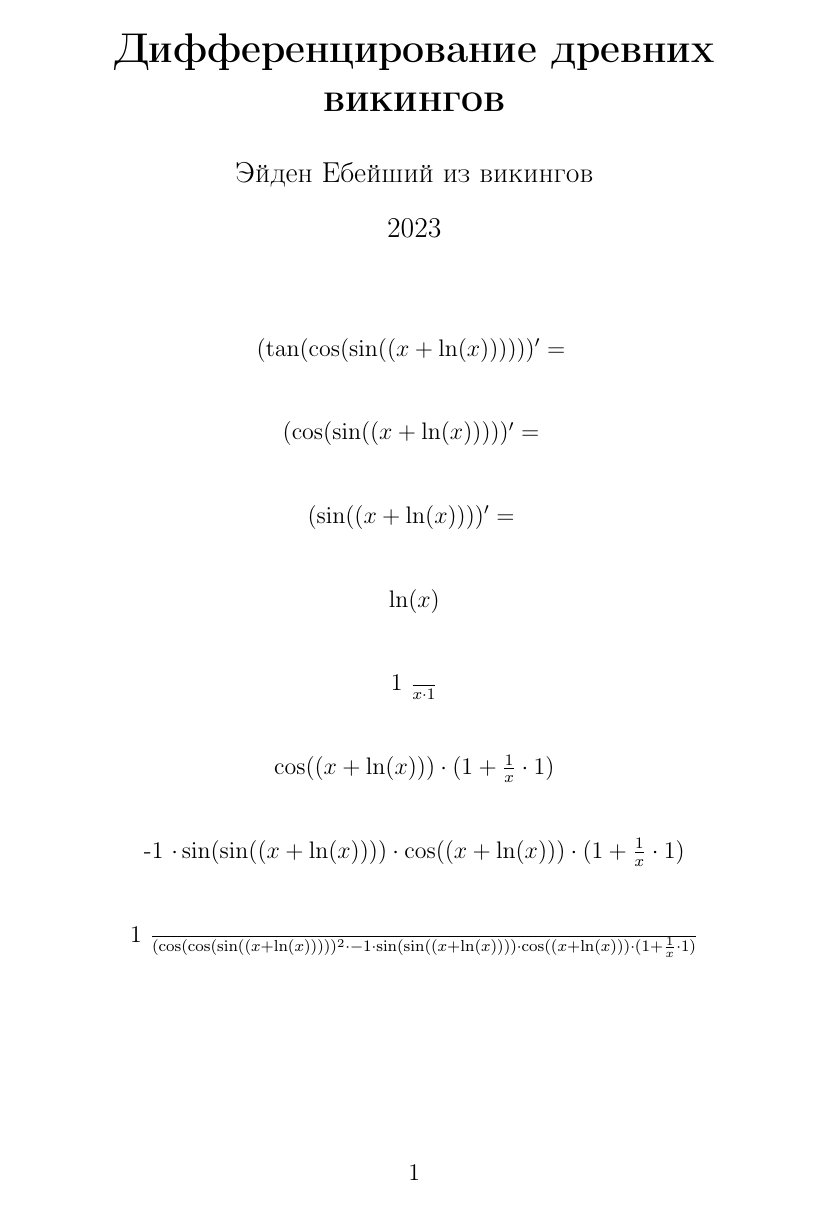
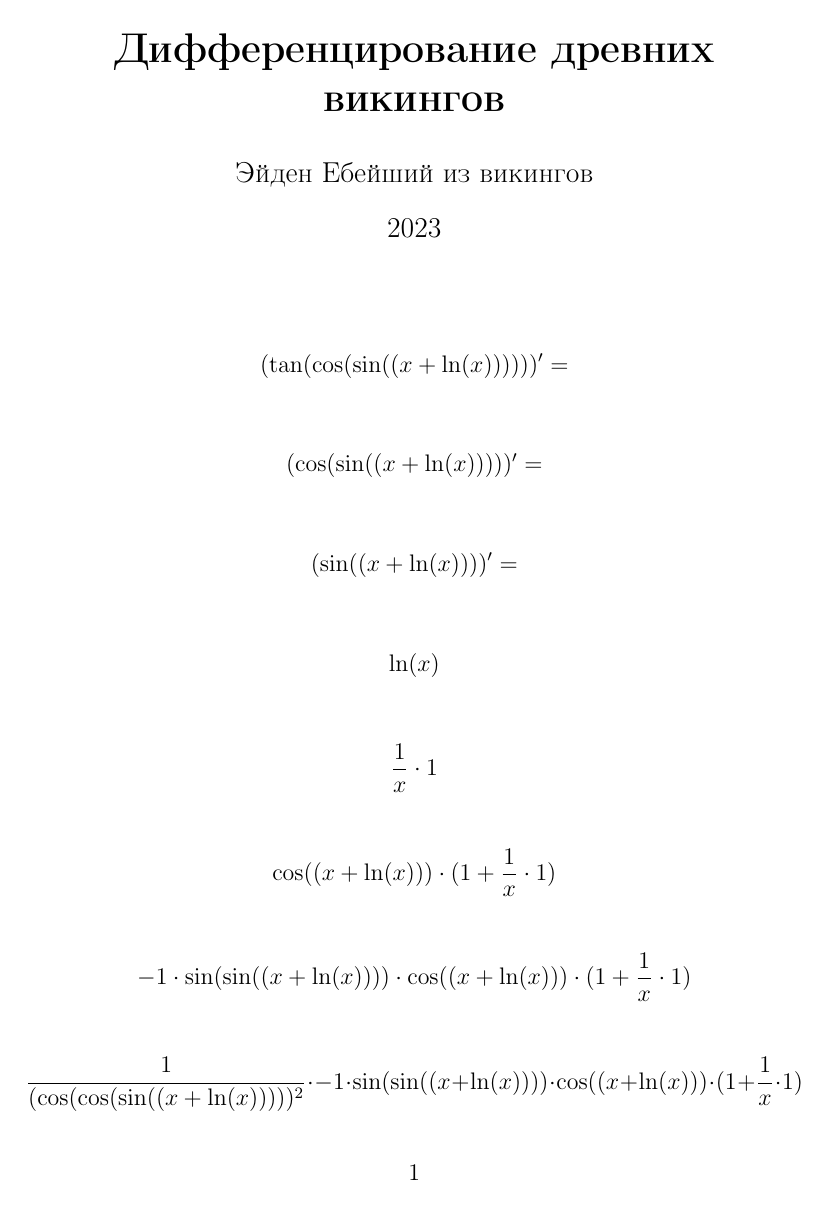
Before and after one commit to aidenfmunro/Differentiator, a LaTeX document (equation.tex): the whole page. The pictures show the PDF file equation.pdf that the author committed with the source.

Commit message:
organised logs

```diff
--- a/equation.tex
+++ b/equation.tex
@@ -19,81 +19,49 @@
 
 
 \begin{center}
-\begin{math}
-
-(\tan(\cos(\sin((x + \ln(x))))))' =
-
-\end{math}
+$$(\tan(\cos(\sin((x + \ln(x))))))' = $$
 \end{center}
 
 
 
 \begin{center}
-\begin{math}
-
-(\cos(\sin((x + \ln(x)))))' =
-
-\end{math}
+$$(\cos(\sin((x + \ln(x)))))' = $$
 \end{center}
 
 
 
 \begin{center}
-\begin{math}
-
-(\sin((x + \ln(x))))' =
-
-\end{math}
+$$(\sin((x + \ln(x))))' = $$
 \end{center}
 
 
 
 \begin{center}
-\begin{math}
-
-\ln(x)
-
-\end{math}
+$$\ln(x)$$
 \end{center}
 
 
 
 \begin{center}
-\begin{math}
-
- \frac{1 }{ x }  \cdot 1
-
-\end{math}
+$$ \frac{1 }{ x }  \cdot 1$$
 \end{center}
 
 
 
 \begin{center}
-\begin{math}
-
-\cos((x + \ln(x))) \cdot (1 +  \frac{1 }{ x }  \cdot 1)
-
-\end{math}
+$$\cos((x + \ln(x))) \cdot (1 +  \frac{1 }{ x }  \cdot 1)$$
 \end{center}
 
 
 
 \begin{center}
-\begin{math}
-
--1 \cdot \sin(\sin((x + \ln(x)))) \cdot \cos((x + \ln(x))) \cdot (1 +  \frac{1 }{ x }  \cdot 1)
-
-\end{math}
+$$-1 \cdot \sin(\sin((x + \ln(x)))) \cdot \cos((x + \ln(x))) \cdot (1 +  \frac{1 }{ x }  \cdot 1)$$
 \end{center}
 
 
 
 \begin{center}
-\begin{math}
-
- \frac{1 }{ (\cos(\cos(\sin((x + \ln(x)))))^{2} }  \cdot -1 \cdot \sin(\sin((x + \ln(x)))) \cdot \cos((x + \ln(x))) \cdot (1 +  \frac{1 }{ x }  \cdot 1)
-
-\end{math}
+$$ \frac{1 }{ (\cos(\cos(\sin((x + \ln(x)))))^{2} }  \cdot -1 \cdot \sin(\sin((x + \ln(x)))) \cdot \cos((x + \ln(x))) \cdot (1 +  \frac{1 }{ x }  \cdot 1)$$
 \end{center}
 
 \end{document}
```
Also changed, not shown: equation.pdf, 3 other files.
